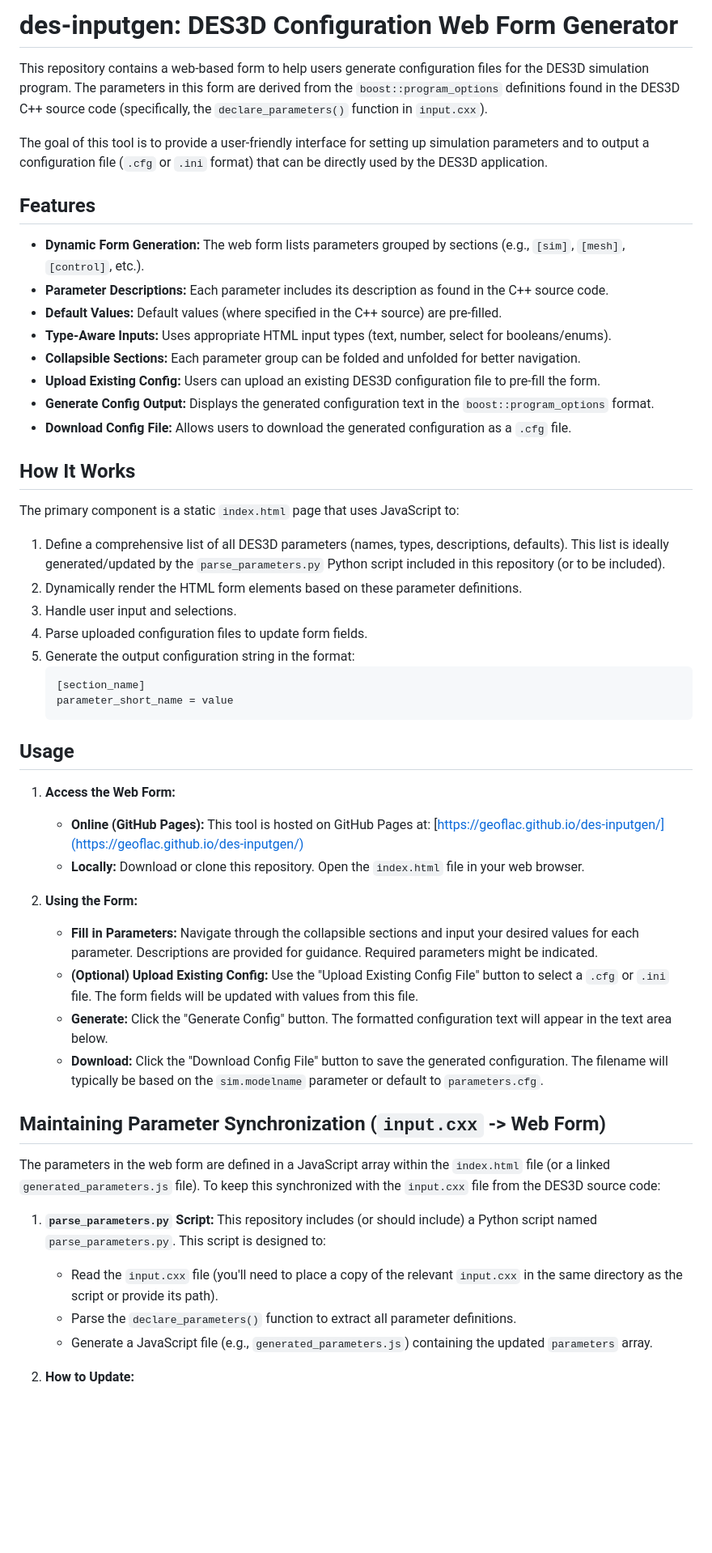
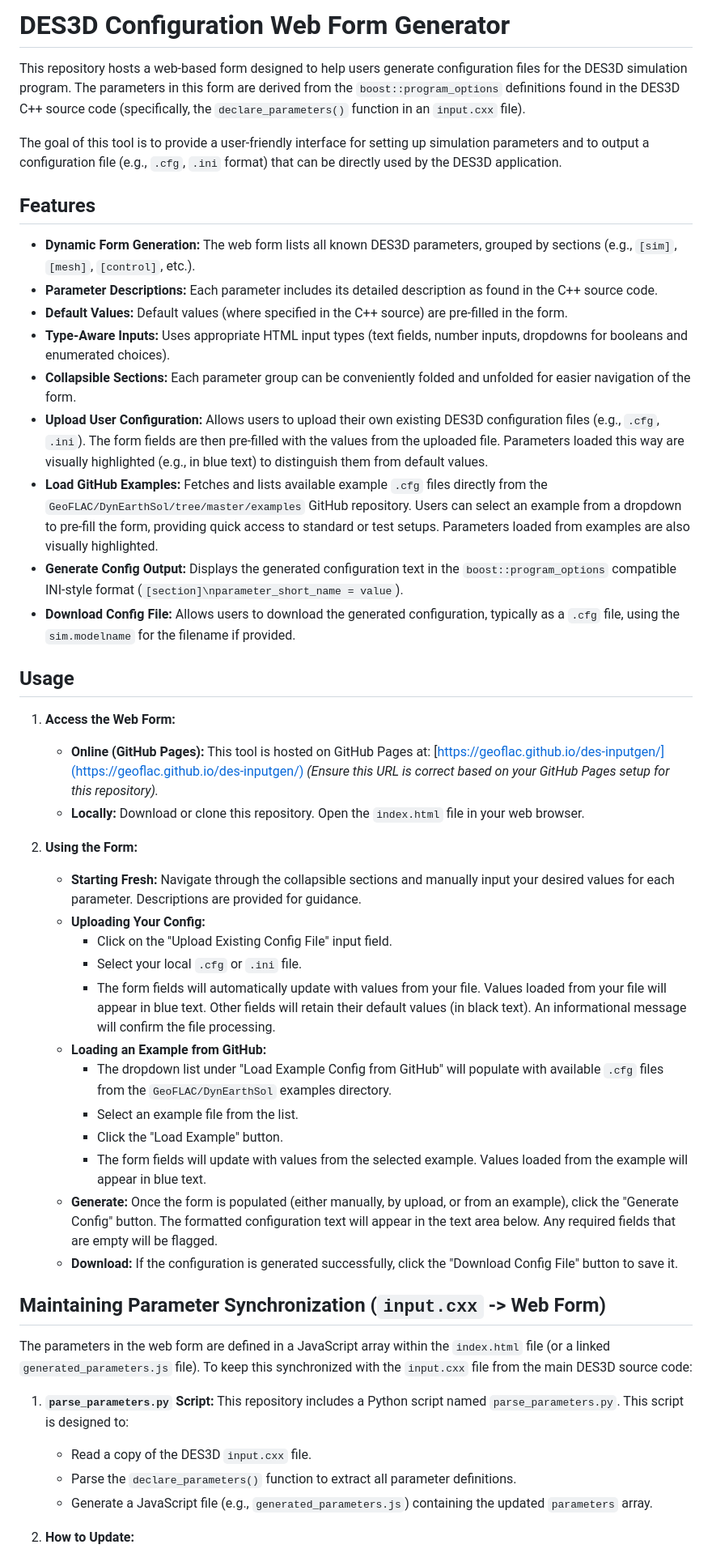
Before and after one commit to GeoFLAC/des-inputgen, a Markdown page: README.md, the part around the change printed below. Shown: that part at 81% size. Rendered like a GitHub page; blank space fills up the shorter version.

````diff
--- a/README.md
+++ b/README.md
@@ -1,52 +1,49 @@
-# des-inputgen: DES3D Configuration Web Form Generator
+# DES3D Configuration Web Form Generator
 
-This repository contains a web-based form to help users generate configuration files for the DES3D simulation program. The parameters in this form are derived from the `boost::program_options` definitions found in the DES3D C++ source code (specifically, the `declare_parameters()` function in `input.cxx`).
+This repository hosts a web-based form designed to help users generate configuration files for the DES3D simulation program. The parameters in this form are derived from the `boost::program_options` definitions found in the DES3D C++ source code (specifically, the `declare_parameters()` function in an `input.cxx` file).
 
-The goal of this tool is to provide a user-friendly interface for setting up simulation parameters and to output a configuration file (`.cfg` or `.ini` format) that can be directly used by the DES3D application.
+The goal of this tool is to provide a user-friendly interface for setting up simulation parameters and to output a configuration file (e.g., `.cfg`, `.ini` format) that can be directly used by the DES3D application.
 
 ## Features
 
-* **Dynamic Form Generation:** The web form lists parameters grouped by sections (e.g., `[sim]`, `[mesh]`, `[control]`, etc.).
-* **Parameter Descriptions:** Each parameter includes its description as found in the C++ source code.
-* **Default Values:** Default values (where specified in the C++ source) are pre-filled.
-* **Type-Aware Inputs:** Uses appropriate HTML input types (text, number, select for booleans/enums).
-* **Collapsible Sections:** Each parameter group can be folded and unfolded for better navigation.
-* **Upload Existing Config:** Users can upload an existing DES3D configuration file to pre-fill the form.
-* **Generate Config Output:** Displays the generated configuration text in the `boost::program_options` format.
-* **Download Config File:** Allows users to download the generated configuration as a `.cfg` file.
-
-## How It Works
-
-The primary component is a static `index.html` page that uses JavaScript to:
-1.  Define a comprehensive list of all DES3D parameters (names, types, descriptions, defaults). This list is ideally generated/updated by the `parse_parameters.py` Python script included in this repository (or to be included).
-2.  Dynamically render the HTML form elements based on these parameter definitions.
-3.  Handle user input and selections.
-4.  Parse uploaded configuration files to update form fields.
-5.  Generate the output configuration string in the format:
-    ```ini
-    [section_name]
-    parameter_short_name = value
-    ```
+* **Dynamic Form Generation:** The web form lists all known DES3D parameters, grouped by sections (e.g., `[sim]`, `[mesh]`, `[control]`, etc.).
+* **Parameter Descriptions:** Each parameter includes its detailed description as found in the C++ source code.
+* **Default Values:** Default values (where specified in the C++ source) are pre-filled in the form.
+* **Type-Aware Inputs:** Uses appropriate HTML input types (text fields, number inputs, dropdowns for booleans and enumerated choices).
+* **Collapsible Sections:** Each parameter group can be conveniently folded and unfolded for easier navigation of the form.
+* **Upload User Configuration:** Allows users to upload their own existing DES3D configuration files (e.g., `.cfg`, `.ini`). The form fields are then pre-filled with the values from the uploaded file. Parameters loaded this way are visually highlighted (e.g., in blue text) to distinguish them from default values.
+* **Load GitHub Examples:** Fetches and lists available example `.cfg` files directly from the `GeoFLAC/DynEarthSol/tree/master/examples` GitHub repository. Users can select an example from a dropdown to pre-fill the form, providing quick access to standard or test setups. Parameters loaded from examples are also visually highlighted.
+* **Generate Config Output:** Displays the generated configuration text in the `boost::program_options` compatible INI-style format (`[section]\nparameter_short_name = value`).
+* **Download Config File:** Allows users to download the generated configuration, typically as a `.cfg` file, using the `sim.modelname` for the filename if provided.
 
 ## Usage
 
 1.  **Access the Web Form:**
     * **Online (GitHub Pages):** This tool is hosted on GitHub Pages at: [https://geoflac.github.io/des-inputgen/](https://geoflac.github.io/des-inputgen/)
+        *(Ensure this URL is correct based on your GitHub Pages setup for this repository).*
     * **Locally:** Download or clone this repository. Open the `index.html` file in your web browser.
 
 2.  **Using the Form:**
-    * **Fill in Parameters:** Navigate through the collapsible sections and input your desired values for each parameter. Descriptions are provided for guidance. Required parameters might be indicated.
-    * **(Optional) Upload Existing Config:** Use the "Upload Existing Config File" button to select a `.cfg` or `.ini` file. The form fields will be updated with values from this file.
-    * **Generate:** Click the "Generate Config" button. The formatted configuration text will appear in the text area below.
-    * **Download:** Click the "Download Config File" button to save the generated configuration. The filename will typically be based on the `sim.modelname` parameter or default to `parameters.cfg`.
+    * **Starting Fresh:** Navigate through the collapsible sections and manually input your desired values for each parameter. Descriptions are provided for guidance.
+    * **Uploading Your Config:**
+        * Click on the "Upload Existing Config File" input field.
+        * Select your local `.cfg` or `.ini` file.
+        * The form fields will automatically update with values from your file. Values loaded from your file will appear in blue text. Other fields will retain their default values (in black text). An informational message will confirm the file processing.
+    * **Loading an Example from GitHub:**
+        * The dropdown list under "Load Example Config from GitHub" will populate with available `.cfg` files from the `GeoFLAC/DynEarthSol` examples directory.
+        * Select an example file from the list.
+        * Click the "Load Example" button.
+        * The form fields will update with values from the selected example. Values loaded from the example will appear in blue text.
+    * **Generate:** Once the form is populated (either manually, by upload, or from an example), click the "Generate Config" button. The formatted configuration text will appear in the text area below. Any required fields that are empty will be flagged.
+    * **Download:** If the configuration is generated successfully, click the "Download Config File" button to save it.
 
 ## Maintaining Parameter Synchronization (`input.cxx` -> Web Form)
 
-The parameters in the web form are defined in a JavaScript array within the `index.html` file (or a linked `generated_parameters.js` file). To keep this synchronized with the `input.cxx` file from the DES3D source code:
+The parameters in the web form are defined in a JavaScript array within the `index.html` file (or a linked `generated_parameters.js` file). To keep this synchronized with the `input.cxx` file from the main DES3D source code:
 
 1.  **`parse_parameters.py` Script:**
-    This repository includes (or should include) a Python script named `parse_parameters.py`. This script is designed to:
-    * Read the `input.cxx` file (you'll need to place a copy of the relevant `input.cxx` in the same directory as the script or provide its path).
+    This repository includes a Python script named `parse_parameters.py`. This script is designed to:
+    * Read a copy of the DES3D `input.cxx` file.
     * Parse the `declare_parameters()` function to extract all parameter definitions.
     * Generate a JavaScript file (e.g., `generated_parameters.js`) containing the updated `parameters` array.
 
````
Also changed, not shown: other parts of README.md (+15 -18 lines).
